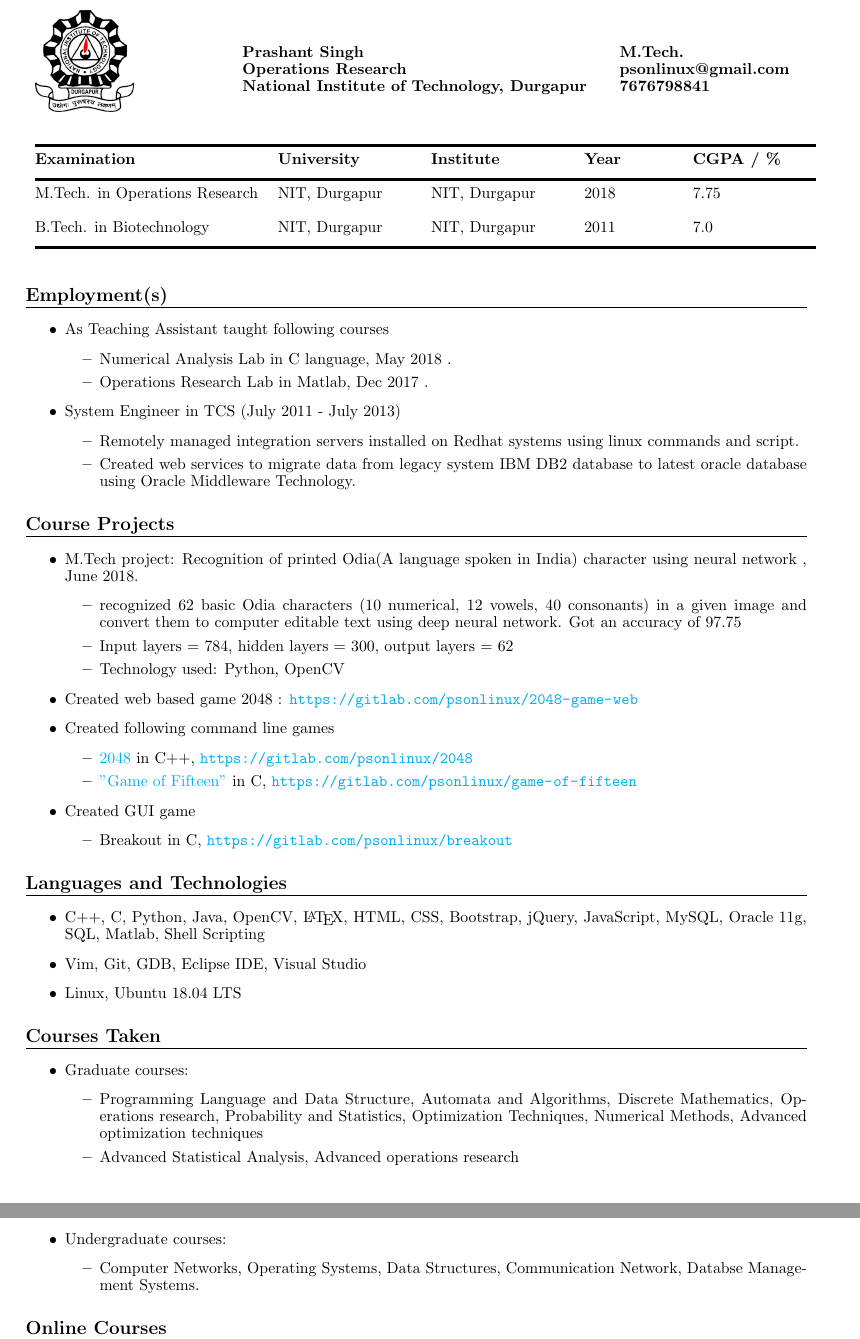
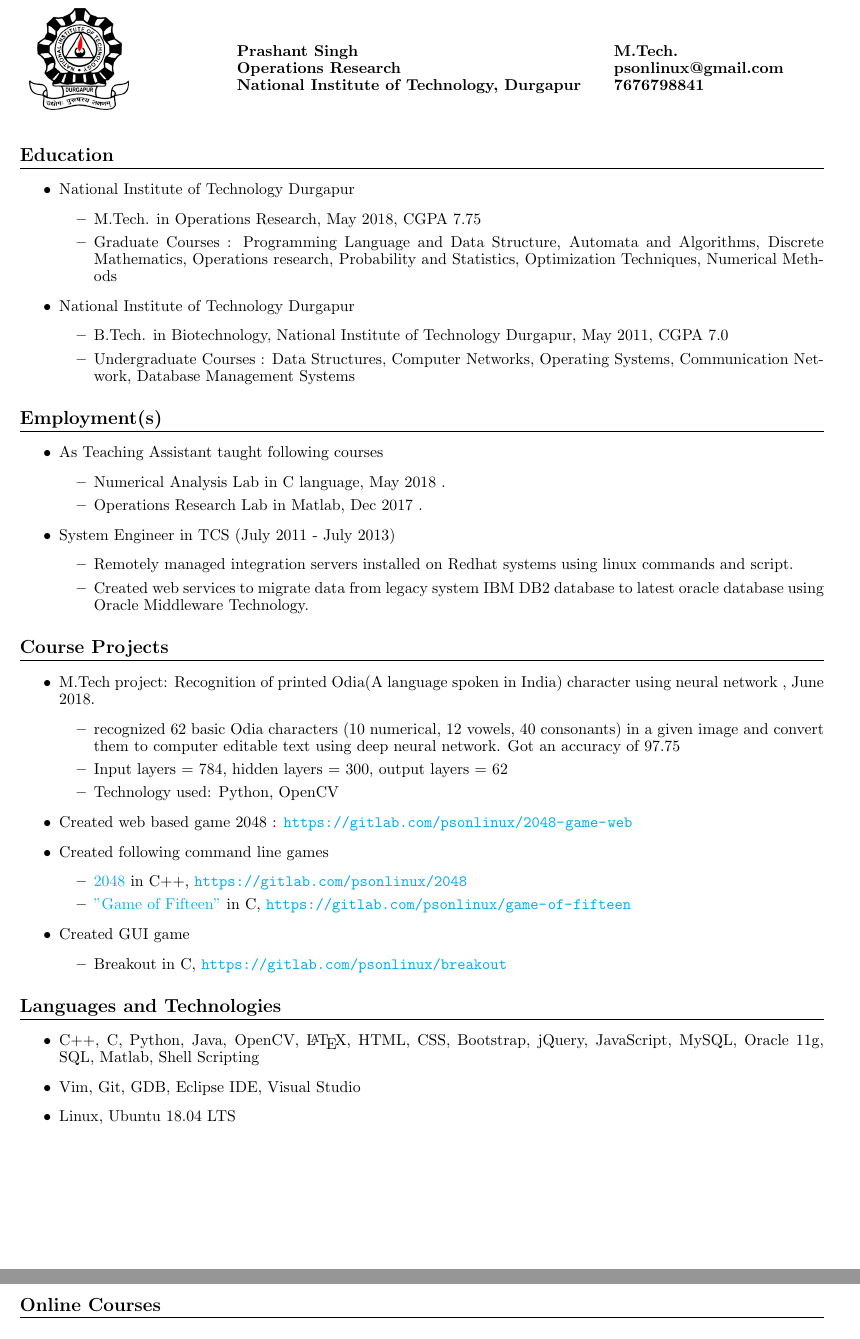
Before and after one commit to eelectron/resume, a LaTeX document (main.tex): two parts of pages 1 and 2 of 2, joined at a grey line, cut so that both start at the same text. Compiled offline with pdfLaTeX.

Commit message:
removed table

```diff
--- a/main.tex
+++ b/main.tex
@@ -1,5 +1,5 @@
 \documentclass[a4paper,10pt]{article}
-\usepackage[top=0.75in, bottom=0.75in, left=0.55in, right=0.85in]{geometry}
+\usepackage[top=0.40in, bottom=0.50in, left=0.50in, right=0.70in]{geometry}
 
 % For mathematical symbols
 \usepackage{amsmath}
@@ -54,18 +54,20 @@
 
 
 	% Educational Details
-	\begin{table}
-	\begin{tabular}{p{5cm} p{3cm} p{3cm} p{2cm} p{2cm}}
-	\rule{\textwidth}{2pt} \\
-	\textbf{Examination} & \textbf{University} & \textbf{Institute} & \textbf{Year} & \textbf{CGPA / \%} \\
-	\rule{\textwidth}{2pt} \\
-M.Tech. in Operations Research & NIT, Durgapur & NIT, Durgapur & 2018 & 7.75 \\ \\
+	\section{Education}
+	\begin{itemize}
+		\item National Institute of Technology Durgapur
+		\begin{itemize}
+			\item M.Tech. in Operations Research, May 2018, CGPA 7.75
+		\item Graduate Courses : Programming Language and Data Structure, Automata and Algorithms, Discrete Mathematics, Operations research,  Probability and Statistics, Optimization Techniques, Numerical Methods
+		\end{itemize}
 
-B.Tech. in Biotechnology & NIT, Durgapur & NIT, Durgapur & 2011 & 7.0 \\
-\rule{\textwidth}{2pt}
-	\end{tabular}
-	\end{table}
-
+		\item National Institute of Technology Durgapur
+		\begin{itemize}
+			\item B.Tech. in Biotechnology,  National Institute of Technology Durgapur, May 2011, CGPA 7.0
+		\item Undergraduate Courses : Data Structures, Computer Networks, Operating Systems, Communication Network, Database Management Systems
+		\end{itemize}
+	\end{itemize}
 
 	% Different section of resume starts from here
 	\section{Employment(s)}
@@ -112,21 +114,6 @@ B.Tech. in Biotechnology & NIT, Durgapur & NIT, Durgapur & 2011 & 7.0 \\
 	\end{itemize}
 
 
-
-	\section{Courses Taken}
-	\begin{itemize}
-	        \item Graduate courses:
-	            \begin{itemize}
-	                \item Programming Language and Data Structure, Automata and Algorithms, Discrete Mathematics, Operations research,  Probability and Statistics, Optimization Techniques, Numerical Methods, Advanced optimization techniques
-	                \item Advanced Statistical Analysis, Advanced operations research
-	            \end{itemize}
-	        \item Undergraduate courses:
-	            \begin{itemize}
-	                \item Computer Networks, Operating Systems, Data Structures, Communication Network, Databse Management Systems.
-	            \end{itemize}
-	    \end{itemize}
-
-
     \section{Online Courses}
 	\begin{itemize}
 	        \item Deep Learning Specialization, Coursera, Jan 2019
```
Also changed, not shown: Prashant_Resume.pdf, 5 other files.
